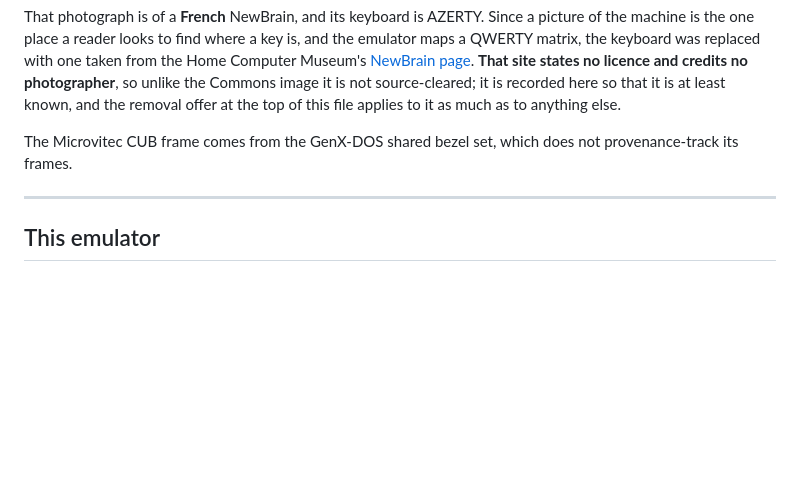
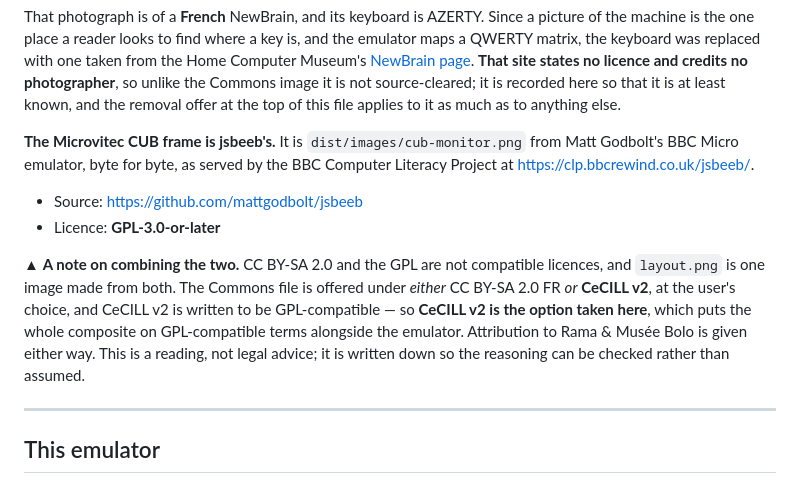
Before and after one commit to Retro-Jack/newbrain-js, a Markdown page: ATTRIBUTION.md, the part around the change. Drawn GitHub-style; blank space fills up the shorter version.

Commit message:
Name the CUB frame, and square the two licences
The monitor is jsbeeb's dist/images/cub-monitor.png byte for byte — Matt
Godbolt's, GPL-3.0-or-later — as served by the BBC Computer Literacy Project.

Which puts a CC BY-SA image and a GPL image in a single composite, and those
two licences are not compatible. The Commons file is offered under either
CC BY-SA 2.0 FR or CeCILL v2 at the user's choice, and CeCILL v2 is written to
be GPL-compatible, so that is the option taken; attribution to Rama & Musée
Bolo is unaffected either way. Recorded as a reading rather than left as an
assumption.

Co-Authored-By: Claude Opus 5 <noreply@anthropic.com>

```diff
--- a/ATTRIBUTION.md
+++ b/ATTRIBUTION.md
@@ -107,8 +107,21 @@ Commons image it is not source-cleared; it is recorded here so that it is at
 least known, and the removal offer at the top of this file applies to it as
 much as to anything else.
 
-The Microvitec CUB frame comes from the GenX-DOS shared bezel set, which does
-not provenance-track its frames.
+**The Microvitec CUB frame is jsbeeb's.** It is `dist/images/cub-monitor.png`
+from Matt Godbolt's BBC Micro emulator, byte for byte, as served by the BBC
+Computer Literacy Project at <https://clp.bbcrewind.co.uk/jsbeeb/>.
+
+- Source: https://github.com/mattgodbolt/jsbeeb
+- Licence: **GPL-3.0-or-later**
+
+▲ **A note on combining the two.** CC BY-SA 2.0 and the GPL are not compatible
+licences, and `layout.png` is one image made from both. The Commons file is
+offered under *either* CC BY-SA 2.0 FR *or* **CeCILL v2**, at the user's
+choice, and CeCILL v2 is written to be GPL-compatible — so **CeCILL v2 is the
+option taken here**, which puts the whole composite on GPL-compatible terms
+alongside the emulator. Attribution to Rama & Musée Bolo is given either way.
+This is a reading, not legal advice; it is written down so the reasoning can
+be checked rather than assumed.
 
 ---
 
```
Also changed, not shown: CHANGELOG.md (+4 -1 lines).
